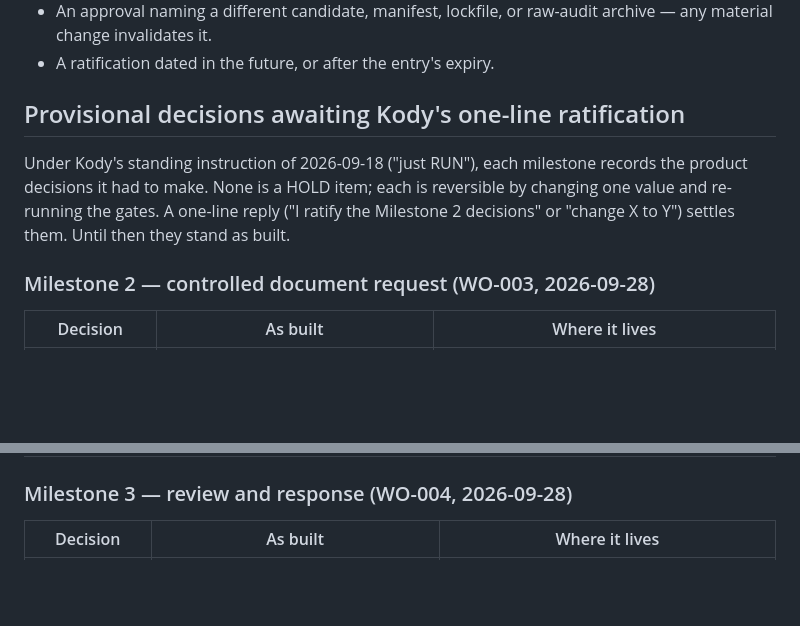
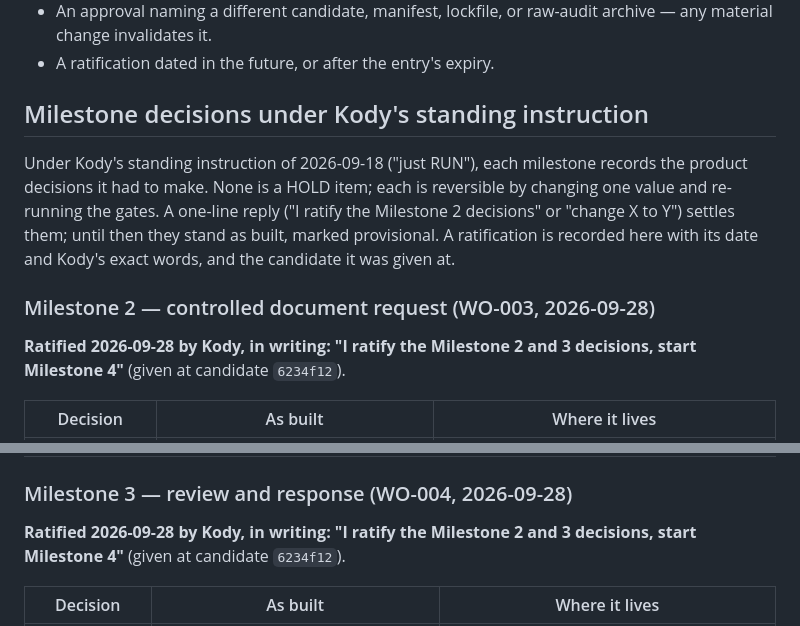
Before and after one commit to krogers-dev/Lighthouse, a Markdown page: hive-app/security/APPROVALS.md, 2 parts joined by grey strips. Drawn GitHub-style; blank space fills up the shorter version.

Commit message:
Record Kody's ratification of the Milestone 2 and 3 decisions (2026-09-28, at candidate 6234f12)
Co-Authored-By: Claude Fable 5.1 <noreply@anthropic.com>

```diff
--- a/hive-app/security/APPROVALS.md
+++ b/hive-app/security/APPROVALS.md
@@ -63,15 +63,20 @@ be able to point at material the implementer controls. A surviving
   archive — any material change invalidates it.
 - A ratification dated in the future, or after the entry's expiry.
 
-## Provisional decisions awaiting Kody's one-line ratification
+## Milestone decisions under Kody's standing instruction
 
 Under Kody's standing instruction of 2026-09-18 ("just RUN"), each
 milestone records the product decisions it had to make. None is a HOLD
 item; each is reversible by changing one value and re-running the gates.
 A one-line reply ("I ratify the Milestone 2 decisions" or "change X to Y")
-settles them. Until then they stand as built.
+settles them; until then they stand as built, marked provisional. A
+ratification is recorded here with its date and Kody's exact words, and
+the candidate it was given at.
 
 ### Milestone 2 — controlled document request (WO-003, 2026-09-28)
+
+**Ratified 2026-09-28 by Kody, in writing: "I ratify the Milestone 2 and 3
+decisions, start Milestone 4"** (given at candidate `6234f12`).
 
 | Decision                   | As built                                                                                                     | Where it lives                                                                                                 |
 | -------------------------- | ------------------------------------------------------------------------------------------------------------ | -------------------------------------------------------------------------------------------------------------- |
@@ -85,6 +90,9 @@ settles them. Until then they stand as built.
 | Who uploads                | Client users only, on OPEN requests; staff never (the control is absent and the server refuses)              | `client_user_for_scope`; the storage policy; `canAddDocumentTo`                                                |
 
 ### Milestone 3 — review and response (WO-004, 2026-09-28)
+
+**Ratified 2026-09-28 by Kody, in writing: "I ratify the Milestone 2 and 3
+decisions, start Milestone 4"** (given at candidate `6234f12`).
 
 | Decision                     | As built                                                                                                                                                                                        | Where it lives                                                     |
 | ---------------------------- | ----------------------------------------------------------------------------------------------------------------------------------------------------------------------------------------------- | ------------------------------------------------------------------ |
```
